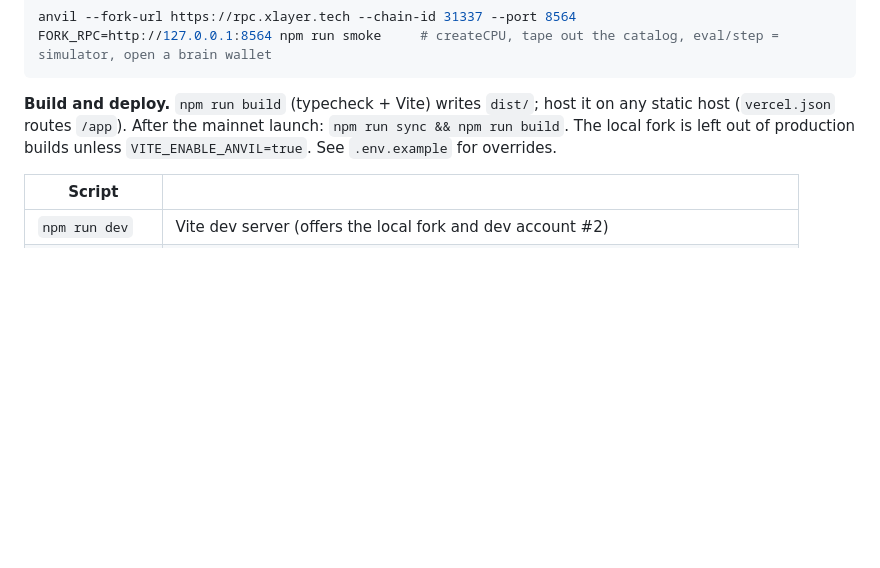
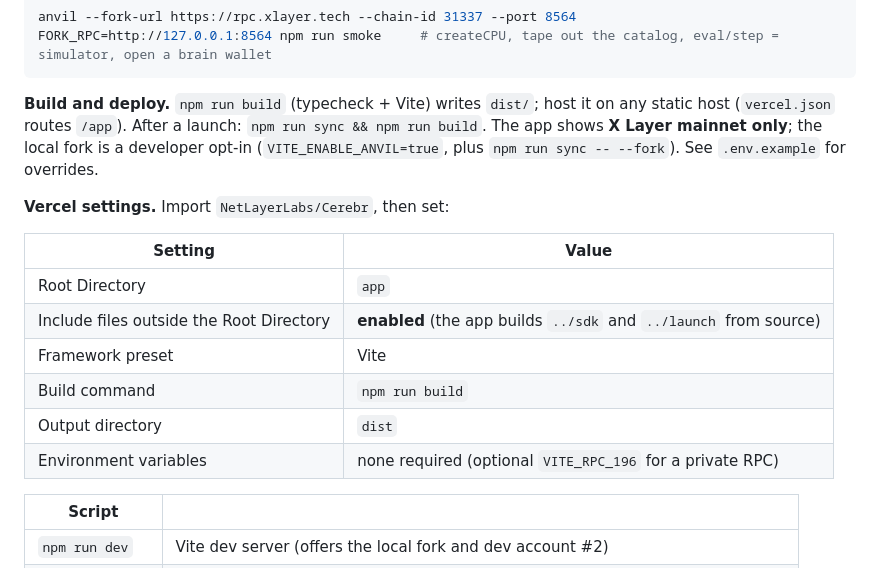
Before and after one commit to NetLayerLabs/Cerebr, a Markdown page: app/README.md, the part around the change. GitHub-like rendering; blank space fills up the shorter version.

Commit message:
docs(app): document mainnet-only builds and Vercel settings
Root directory app, files outside the root included (the build reads
../sdk and ../launch), Vite preset, dist output.

````diff
--- a/app/README.md
+++ b/app/README.md
@@ -18,7 +18,18 @@ anvil --fork-url https://rpc.xlayer.tech --chain-id 31337 --port 8564
 FORK_RPC=http://127.0.0.1:8564 npm run smoke     # createCPU, tape out the catalog, eval/step = simulator, open a brain wallet
 ```
 
-**Build and deploy.** `npm run build` (typecheck + Vite) writes `dist/`; host it on any static host (`vercel.json` routes `/app`). After the mainnet launch: `npm run sync && npm run build`. The local fork is left out of production builds unless `VITE_ENABLE_ANVIL=true`. See `.env.example` for overrides.
+**Build and deploy.** `npm run build` (typecheck + Vite) writes `dist/`; host it on any static host (`vercel.json` routes `/app`). After a launch: `npm run sync && npm run build`. The app shows **X Layer mainnet only**; the local fork is a developer opt-in (`VITE_ENABLE_ANVIL=true`, plus `npm run sync -- --fork`). See `.env.example` for overrides.
+
+**Vercel settings.** Import `NetLayerLabs/Cerebr`, then set:
+
+| Setting | Value |
+|---|---|
+| Root Directory | `app` |
+| Include files outside the Root Directory | **enabled** (the app builds `../sdk` and `../launch` from source) |
+| Framework preset | Vite |
+| Build command | `npm run build` |
+| Output directory | `dist` |
+| Environment variables | none required (optional `VITE_RPC_196` for a private RPC) |
 
 | Script | |
 |---|---|
````
